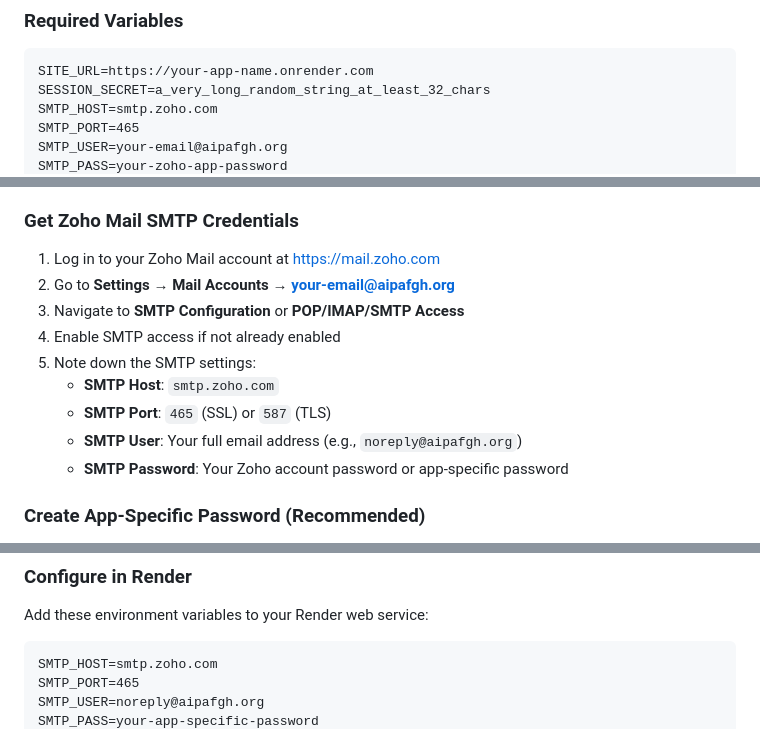
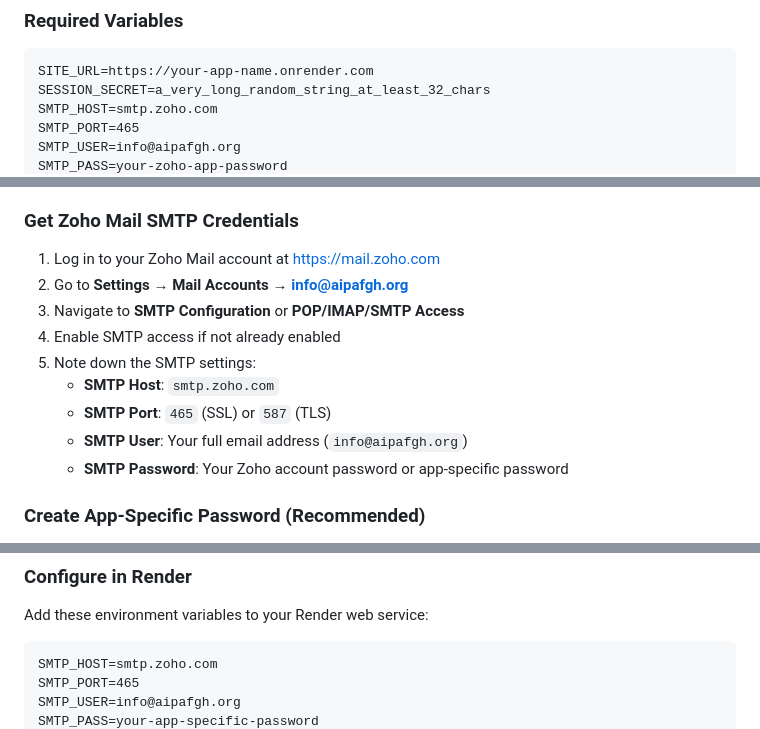
Before and after one commit to desmonddev4/aipaf, a Markdown page: aipaf-website/RENDER_DEPLOYMENT.md, 3 parts joined by grey strips. Drawn GitHub-style.

````diff
--- a/aipaf-website/RENDER_DEPLOYMENT.md
+++ b/aipaf-website/RENDER_DEPLOYMENT.md
@@ -91,5 +91,5 @@ SITE_URL=https://your-app-name.onrender.com
 SESSION_SECRET=a_very_long_random_string_at_least_32_chars
 SMTP_HOST=smtp.zoho.com
 SMTP_PORT=465
-SMTP_USER=your-email@aipafgh.org
+SMTP_USER=info@aipafgh.org
 SMTP_PASS=your-zoho-app-password
@@ -124,13 +124,13 @@ The application uses Zoho Mail for sending emails via SMTP.
 ### Get Zoho Mail SMTP Credentials
 
 1. Log in to your Zoho Mail account at https://mail.zoho.com
-2. Go to **Settings** → **Mail Accounts** → **your-email@aipafgh.org**
+2. Go to **Settings** → **Mail Accounts** → **info@aipafgh.org**
 3. Navigate to **SMTP Configuration** or **POP/IMAP/SMTP Access**
 4. Enable SMTP access if not already enabled
 5. Note down the SMTP settings:
    - **SMTP Host**: `smtp.zoho.com`
    - **SMTP Port**: `465` (SSL) or `587` (TLS)
-   - **SMTP User**: Your full email address (e.g., `noreply@aipafgh.org`)
+   - **SMTP User**: Your full email address (`info@aipafgh.org`)
    - **SMTP Password**: Your Zoho account password or app-specific password
 
 ### Create App-Specific Password (Recommended)
@@ -149,5 +149,5 @@ Add these environment variables to your Render web service:
 ```text
 SMTP_HOST=smtp.zoho.com
 SMTP_PORT=465
-SMTP_USER=noreply@aipafgh.org
+SMTP_USER=info@aipafgh.org
 SMTP_PASS=your-app-specific-password
````
Also changed, not shown: other parts of aipaf-website/RENDER_DEPLOYMENT.md (+3 -3 lines), aipaf-website/ENV_SETUP.md (+2 -2 lines).
